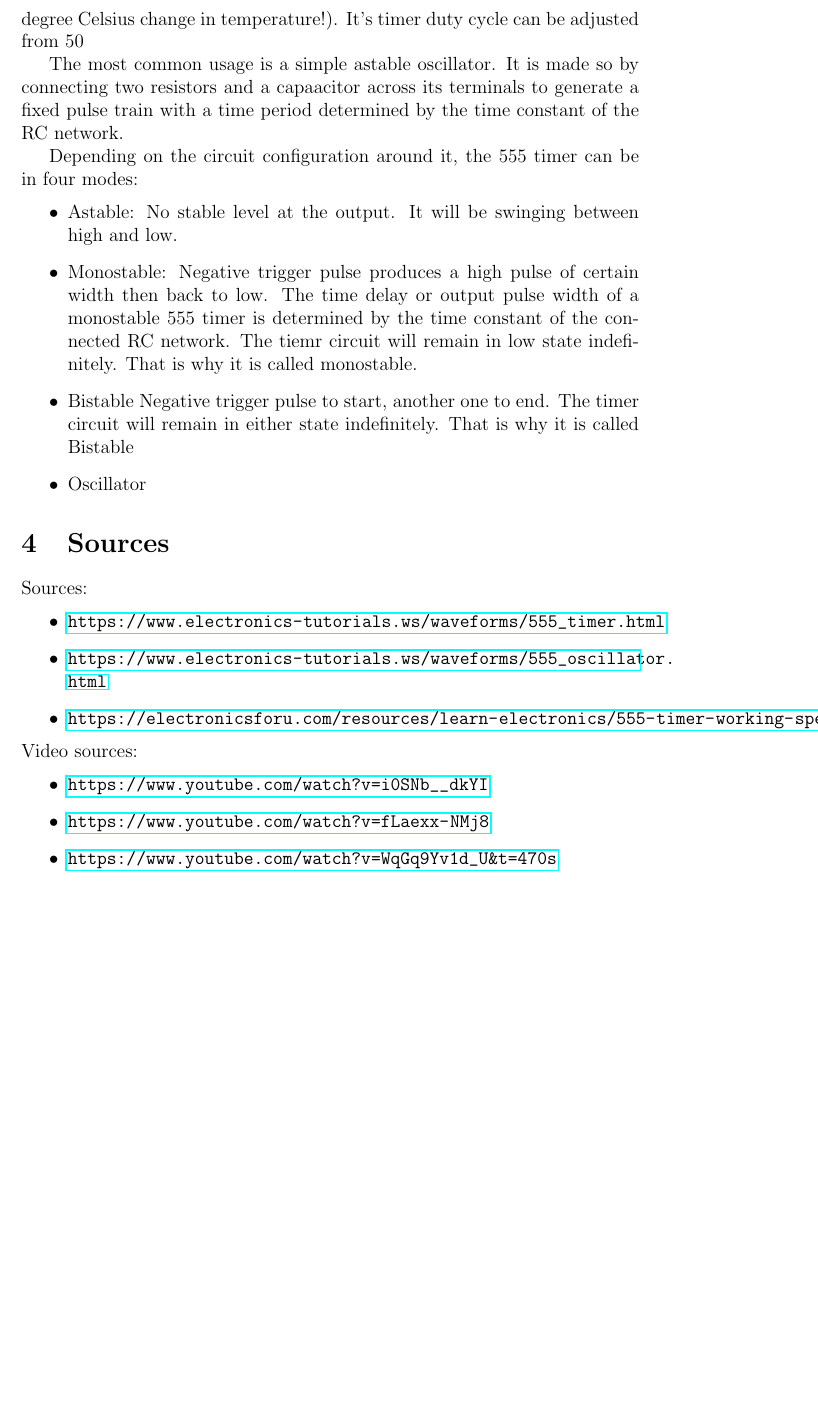
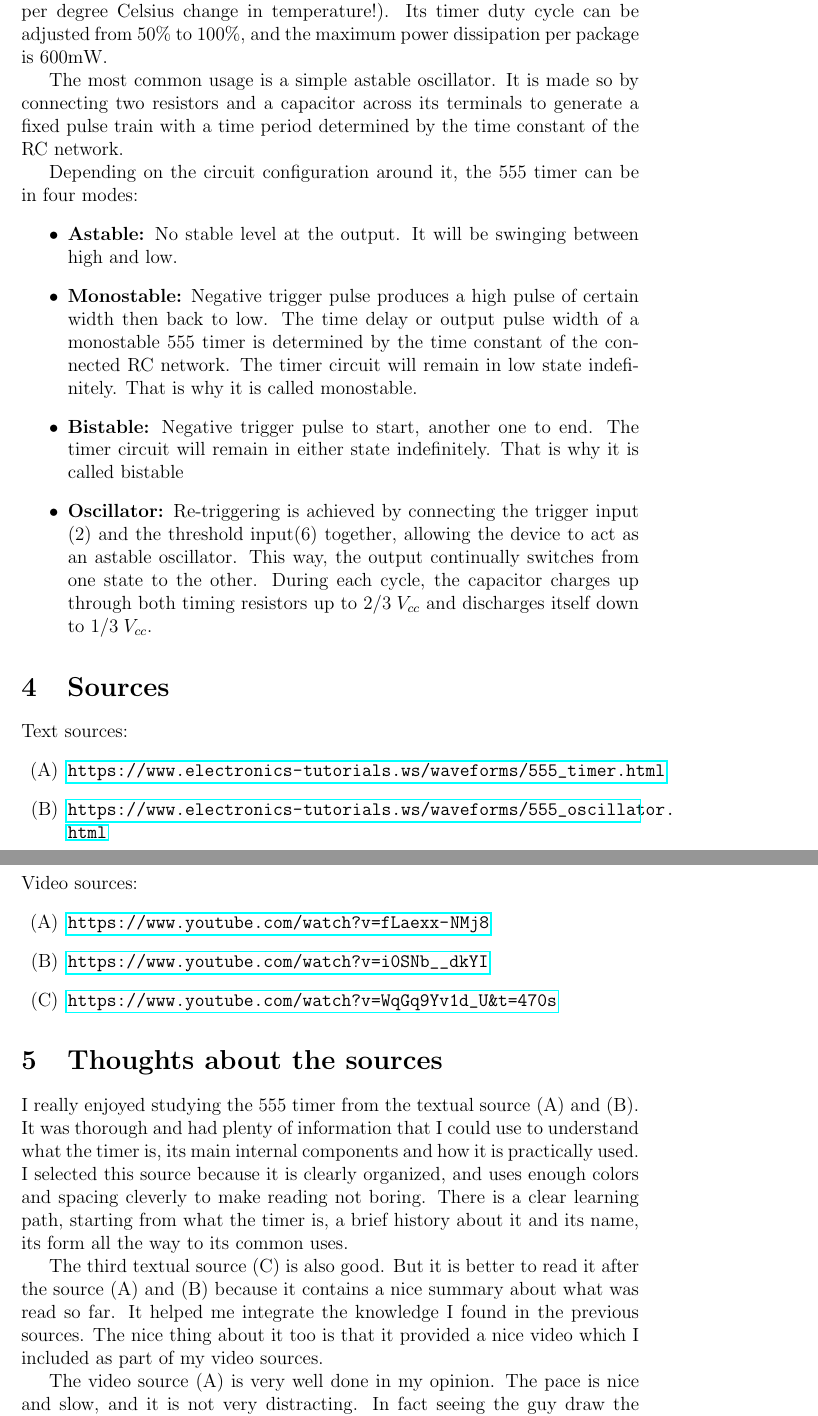
Before and after one commit to MehdiSaffar/ee212-hw2-555-timer-research, a LaTeX document (report.tex): part of page 3 of 3 before the commit and two parts of pages 3 and 4 of 4 after it, the two joined at a grey line, cut so that both start at the same text, the shorter picture padded with empty space. Compiled offline with pdfLaTeX.

Commit message:
I think it is over

```diff
--- a/report.tex
+++ b/report.tex
@@ -1,9 +1,11 @@
 \documentclass[12pt]{extarticle}
 \usepackage[utf8]{inputenc}
 \usepackage{verbatim}
+\usepackage{enumitem}
 \usepackage{cite}
 \usepackage{graphicx}
-\usepackage{hyperref}
+\usepackage{wrapfig}
+\PassOptionsToPackage{hyphens}{url}\usepackage{hyperref}
 
 \title{EE212 \\ Homework 2 --  555 Timer}
 \author{Mehdi Saffar -- 2016400411}
@@ -43,35 +47,40 @@ Internally, it is constituted of a voltage divider current (the three resistors)
 \end{tabular}
 \end{center}
 \section{What is nice about it?}
-The 555 timer has multiple benefits. It is a cheap, extremely robust and precise timing 8-pin device. It can work as a simple timer to generate single pulses, or as an oscillator. It has a wide range of power (from +5V to +18V) and can drive a transistor-transistor logic (TTL) due its high current output. In fact, it can sink/source current up to 200mA. It is highly stable in temperature (temperature stability in the order of 50 parts per million per degree Celsius change in temperature!). It's timer duty cycle can be adjusted from 50% to 100%, and the maximum power dissipation per package is 600mW.
+The 555 timer has multiple benefits. It is a cheap, extremely robust and precise timing 8-pin device. It can work as a simple timer to generate single pulses, or as an oscillator. It has a wide range of power (from +5V to +18V) and can drive a transistor-transistor logic (TTL) due its high current output. In fact, it can sink/source current up to 200mA. It is highly stable in temperature (temperature stability in the order of 50 parts per million per degree Celsius change in temperature!). Its timer duty cycle can be adjusted from 50\% to 100\%, and the maximum power dissipation per package is 600mW.
 
-The most common usage is a simple astable oscillator. It is made so by connecting two resistors and a capaacitor across its terminals to generate a fixed pulse train with a time period determined by the time constant of the RC network.
+The most common usage is a simple astable oscillator. It is made so by connecting two resistors and a capacitor across its terminals to generate a fixed pulse train with a time period determined by the time constant of the RC network.
 
 Depending on the circuit configuration around it, the 555 timer can be in four modes:
 \begin{itemize}
-  \item Astable: No stable level at the output. It will be swinging between high and low.
-  \item Monostable: Negative trigger pulse produces a high pulse of certain width then back to low.
-  The time delay or output pulse width of a monostable 555 timer is determined by the time constant of the connected RC network. The tiemr circuit will remain in low state indefinitely. That is why it is called monostable.
-  \item Bistable Negative trigger pulse to start, another one to end. The timer circuit will remain in either state indefinitely. That is why it is called Bistable
-  \item Oscillator
+  \item \textbf{Astable:} No stable level at the output. It will be swinging between high and low.
+  \item \textbf{Monostable:} Negative trigger pulse produces a high pulse of certain width then back to low.
+  The time delay or output pulse width of a monostable 555 timer is determined by the time constant of the connected RC network. The timer circuit will remain in low state indefinitely. That is why it is called monostable.
+  \item \textbf{Bistable:} Negative trigger pulse to start, another one to end. The timer circuit will remain in either state indefinitely. That is why it is called bistable
+  \item \textbf{Oscillator:} Re-triggering is achieved by connecting the trigger input (2) and the threshold input(6) together, allowing the device to act as an astable oscillator. This way, the output continually switches from one state to the other. During each cycle, the capacitor charges up through both timing resistors up to $2/3\;V_{cc}$ and discharges itself down to $1/3\;V_{cc}$.
 \end{itemize}
 
-
-
-
-
-
 \section{Sources}
-Sources:
-\begin{itemize}
+Text sources:
+\begin{enumerate}[label=(\Alph*)]
   \item \url{https://www.electronics-tutorials.ws/waveforms/555_timer.html}
   \item \url{https://www.electronics-tutorials.ws/waveforms/555_oscillator.html}
   \item \url{https://electronicsforu.com/resources/learn-electronics/555-timer-working-specifications}
-\end{itemize}
+\end{enumerate}
 Video sources:
-\begin{itemize}
+\begin{enumerate}[label=(\Alph*)]
+  \item \url{https://www.youtube.com/watch?v=fLaexx-NMj8}
   \item \url{https://www.youtube.com/watch?v=i0SNb__dkYI}
-  \item \url{https://www.youtube.com/watch?v=fLaexx-NMj8}
   \item \url{https://www.youtube.com/watch?v=WqGq9Yv1d_U&t=470s}
-\end{itemize}
+\end{enumerate}
+
+\section{Thoughts about the sources}
+
+I really enjoyed studying the 555 timer from the textual source (A) and (B). It was thorough and had plenty of information that I could use to understand what the timer is, its main internal components and how it is practically used. I selected this source because it is clearly organized, and uses enough colors and spacing cleverly to make reading not boring. There is a clear learning path, starting from what the timer is, a brief history about it and its name, its form all the way to its common uses.
+
+The third textual source (C) is also good. But it is better to read it after the source (A) and (B) because it contains a nice summary about what was read so far. It helped me integrate the knowledge I found in the previous sources. The nice thing about it too is that it provided a nice video which I included as part of my video sources.
+
+The video source (A) is very well done in my opinion. The pace is nice and slow, and it is not very distracting. In fact seeing the guy draw the circuit as he is talking about it makes it much more interesting to watch. It provides enough information packed in 8 minutes of content.
+
+The video source (B) however is more technical and contains more information. The graphics are also well done and it is a pleasure to follow along.
 \end{document}
```
Also changed, not shown: report.pdf, report.tex (6 more changed lines), 6 other files.
